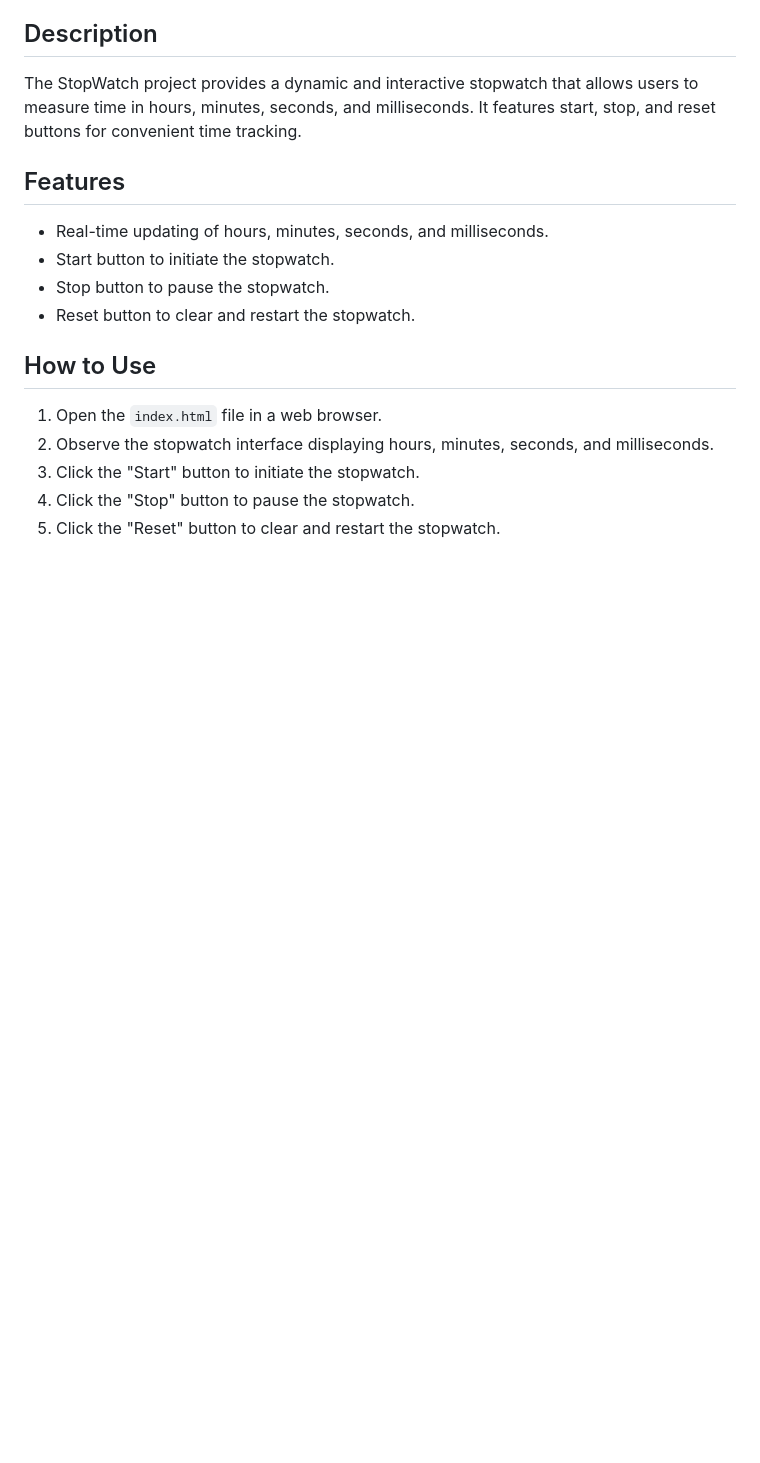
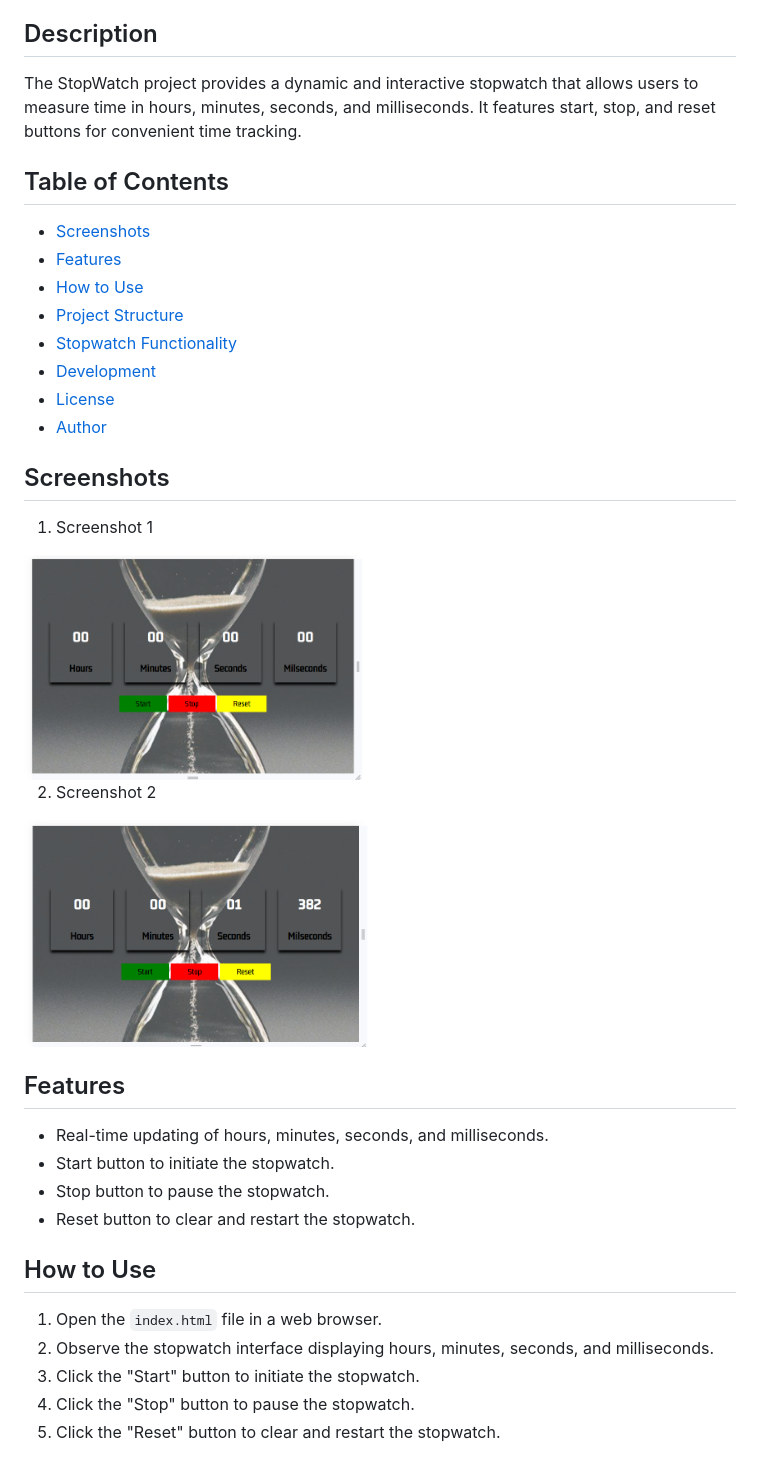
Before and after one commit to HoseaNganga/Stop-Watch-Project, a Markdown page: README.md, the part around the change printed below. GitHub-like rendering; pictures changed too: screenshots/screenshot1.PNG (added), screenshots/screenshot2.PNG (added); blank space fills up the shorter version.

Commit message:
update screenshots

```diff
--- a/README.md
+++ b/README.md
@@ -5,6 +5,27 @@ This project illustrates a simple dynamic stopwatch designed using HTML, CSS, an
 ## Description
 
 The StopWatch project provides a dynamic and interactive stopwatch that allows users to measure time in hours, minutes, seconds, and milliseconds. It features start, stop, and reset buttons for convenient time tracking.
+
+## Table of Contents
+
+- [Screenshots](#screenshots)
+- [Features](#features)
+- [How to Use](#how-to-use)
+- [Project Structure](#project-structure)
+- [Stopwatch Functionality](#stopwatch-functionality)
+- [Development](#development)
+- [License](#license)
+- [Author](#author)
+
+## Screenshots
+
+1. Screenshot 1
+
+<img src="screenshots/screenshot1.PNG" width="350px">
+
+2. Screenshot 2
+
+<img src="screenshots/screenshot2.PNG" width="350px">
 
 ## Features
 
```
Also changed, not shown: other parts of README.md (+2 -1 lines).
